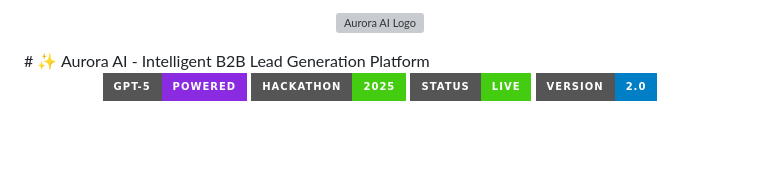
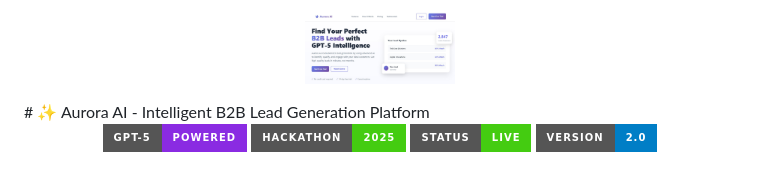
Before and after one commit to Imama-Kainat/Aurora-Ai, a Markdown page: README.md, the part around the change. GitHub-like rendering; badges without logos; blank space fills up the shorter version; grey boxes are pictures that could not be loaded.

```diff
--- a/README.md
+++ b/README.md
@@ -1,5 +1,5 @@
 <p align="center">
-  <img src="logo.jpg" alt="Aurora AI Logo" width="150" height="150"/>
+  <img src="logo.JPG" alt="Aurora AI Logo" width="150" height="150"/>
 </p>
 # ✨ Aurora AI - Intelligent B2B Lead Generation Platform
 
```
